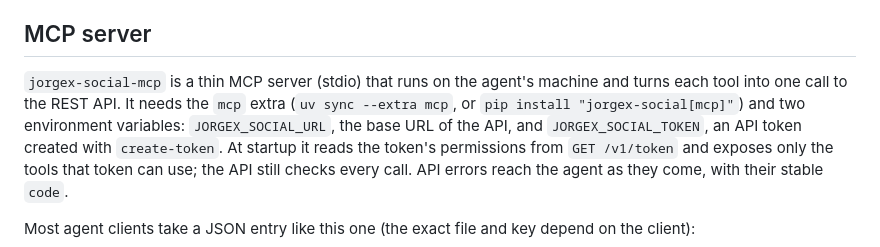
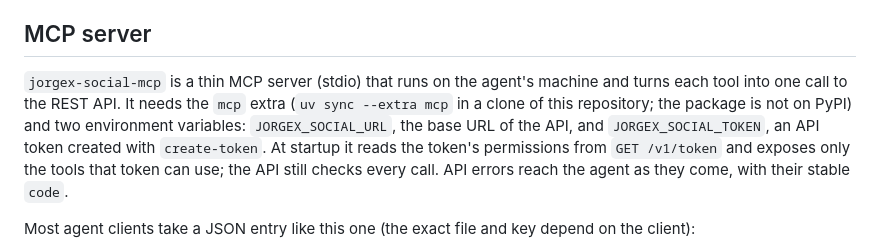
Before and after one commit to jorgehn98/jorgex-social, a Markdown page: README.md, the part around the change. GitHub-like rendering.

```diff
--- a/README.md
+++ b/README.md
@@ -85,8 +85,8 @@ switch.
 ## MCP server
 
 `jorgex-social-mcp` is a thin MCP server (stdio) that runs on the agent's machine and turns each
-tool into one call to the REST API. It needs the `mcp` extra (`uv sync --extra mcp`, or
-`pip install "jorgex-social[mcp]"`) and two environment variables: `JORGEX_SOCIAL_URL`, the base URL
+tool into one call to the REST API. It needs the `mcp` extra (`uv sync --extra mcp` in a clone of this
+repository; the package is not on PyPI) and two environment variables: `JORGEX_SOCIAL_URL`, the base URL
 of the API, and `JORGEX_SOCIAL_TOKEN`, an API token created with `create-token`. At startup it reads
 the token's permissions from `GET /v1/token` and exposes only the tools that token can use; the API
 still checks every call. API errors reach the agent as they come, with their stable `code`.
```
Also changed, not shown: INSTALL.md (+11 -7 lines).
